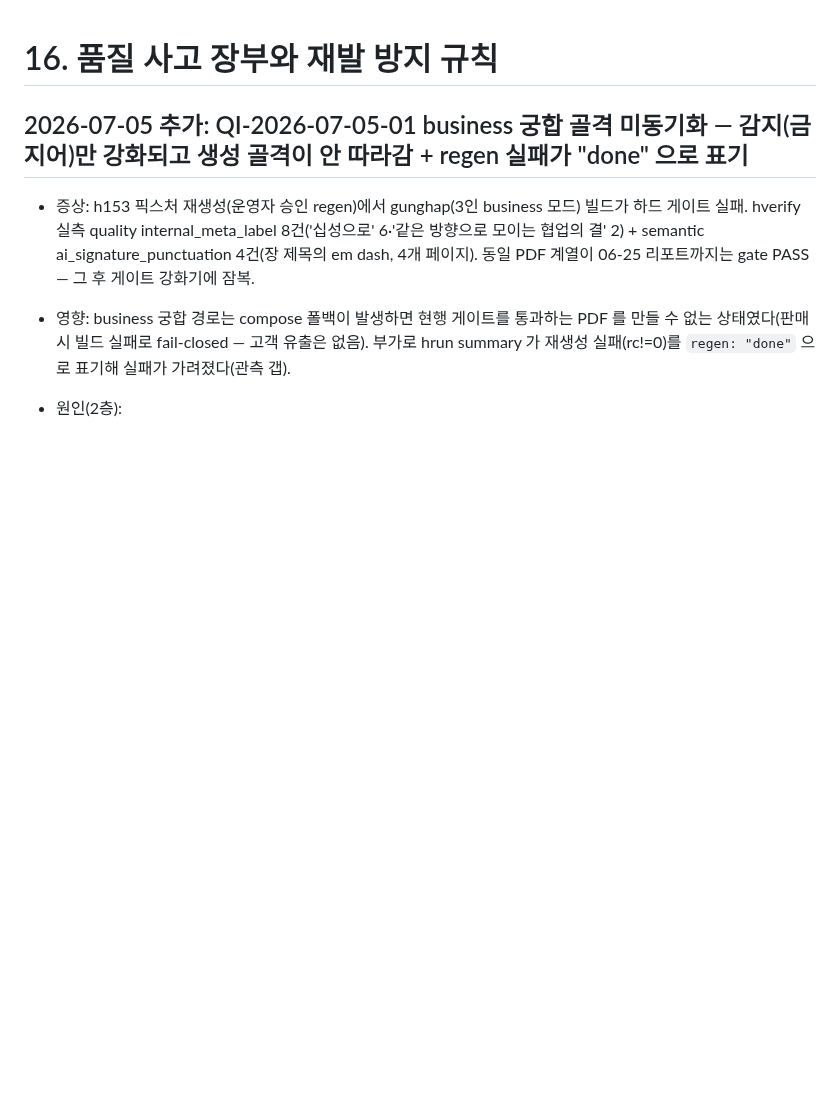
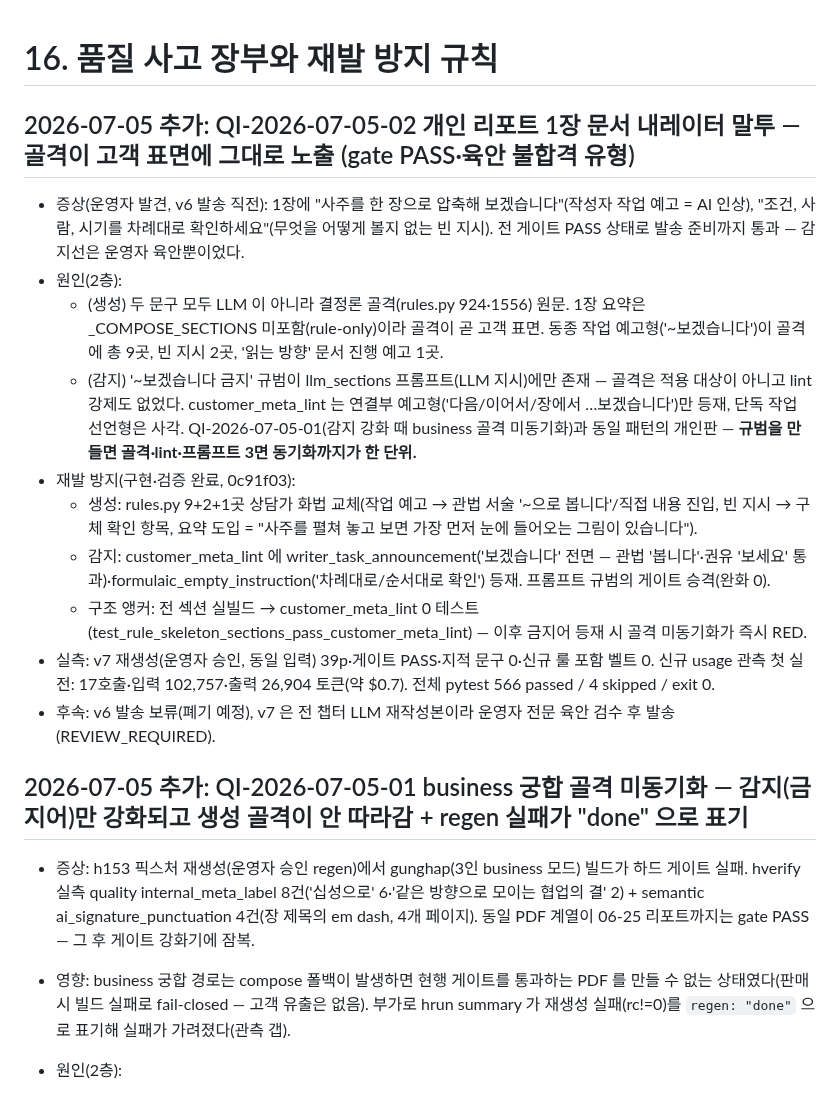
Before and after one commit to soso4877-collab/TEST-PROJECT, a Markdown page: docs/16-quality-incident-ledger.md, the part around the change. Rendered like a GitHub page; blank space fills up the shorter version.

```diff
--- a/docs/16-quality-incident-ledger.md
+++ b/docs/16-quality-incident-ledger.md
@@ -1,4 +1,17 @@
 # 16. 품질 사고 장부와 재발 방지 규칙
+
+## 2026-07-05 추가: QI-2026-07-05-02 개인 리포트 1장 문서 내레이터 말투 — 골격이 고객 표면에 그대로 노출 (gate PASS·육안 불합격 유형)
+
+- 증상(운영자 발견, v6 발송 직전): 1장에 "사주를 한 장으로 압축해 보겠습니다"(작성자 작업 예고 = AI 인상), "조건, 사람, 시기를 차례대로 확인하세요"(무엇을 어떻게 볼지 없는 빈 지시). 전 게이트 PASS 상태로 발송 준비까지 통과 — 감지선은 운영자 육안뿐이었다.
+- 원인(2층):
+  - (생성) 두 문구 모두 LLM 이 아니라 결정론 골격(rules.py 924·1556) 원문. 1장 요약은 _COMPOSE_SECTIONS 미포함(rule-only)이라 골격이 곧 고객 표면. 동종 작업 예고형('~보겠습니다')이 골격에 총 9곳, 빈 지시 2곳, '읽는 방향' 문서 진행 예고 1곳.
+  - (감지) '~보겠습니다 금지' 규범이 llm_sections 프롬프트(LLM 지시)에만 존재 — 골격은 적용 대상이 아니고 lint 강제도 없었다. customer_meta_lint 는 연결부 예고형('다음/이어서/장에서 …보겠습니다')만 등재, 단독 작업 선언형은 사각. QI-2026-07-05-01(감지 강화 때 business 골격 미동기화)과 동일 패턴의 개인판 — **규범을 만들면 골격·lint·프롬프트 3면 동기화까지가 한 단위.**
+- 재발 방지(구현·검증 완료, 0c91f03):
+  - 생성: rules.py 9+2+1곳 상담가 화법 교체(작업 예고 → 관법 서술 '~으로 봅니다'/직접 내용 진입, 빈 지시 → 구체 확인 항목, 요약 도입 = "사주를 펼쳐 놓고 보면 가장 먼저 눈에 들어오는 그림이 있습니다").
+  - 감지: customer_meta_lint 에 writer_task_announcement('보겠습니다' 전면 — 관법 '봅니다'·권유 '보세요' 통과)·formulaic_empty_instruction('차례대로/순서대로 확인') 등재. 프롬프트 규범의 게이트 승격(완화 0).
+  - 구조 앵커: 전 섹션 실빌드 → customer_meta_lint 0 테스트(test_rule_skeleton_sections_pass_customer_meta_lint) — 이후 금지어 등재 시 골격 미동기화가 즉시 RED.
+- 실측: v7 재생성(운영자 승인, 동일 입력) 39p·게이트 PASS·지적 문구 0·신규 룰 포함 벨트 0. 신규 usage 관측 첫 실전: 17호출·입력 102,757·출력 26,904 토큰(약 $0.7). 전체 pytest 566 passed / 4 skipped / exit 0.
+- 후속: v6 발송 보류(폐기 예정), v7 은 전 챕터 LLM 재작성본이라 운영자 전문 육안 검수 후 발송(REVIEW_REQUIRED).
 
 ## 2026-07-05 추가: QI-2026-07-05-01 business 궁합 골격 미동기화 — 감지(금지어)만 강화되고 생성 골격이 안 따라감 + regen 실패가 "done" 으로 표기
 
```
Also changed, not shown: sajugen/STATE.md (+13 -9 lines).
